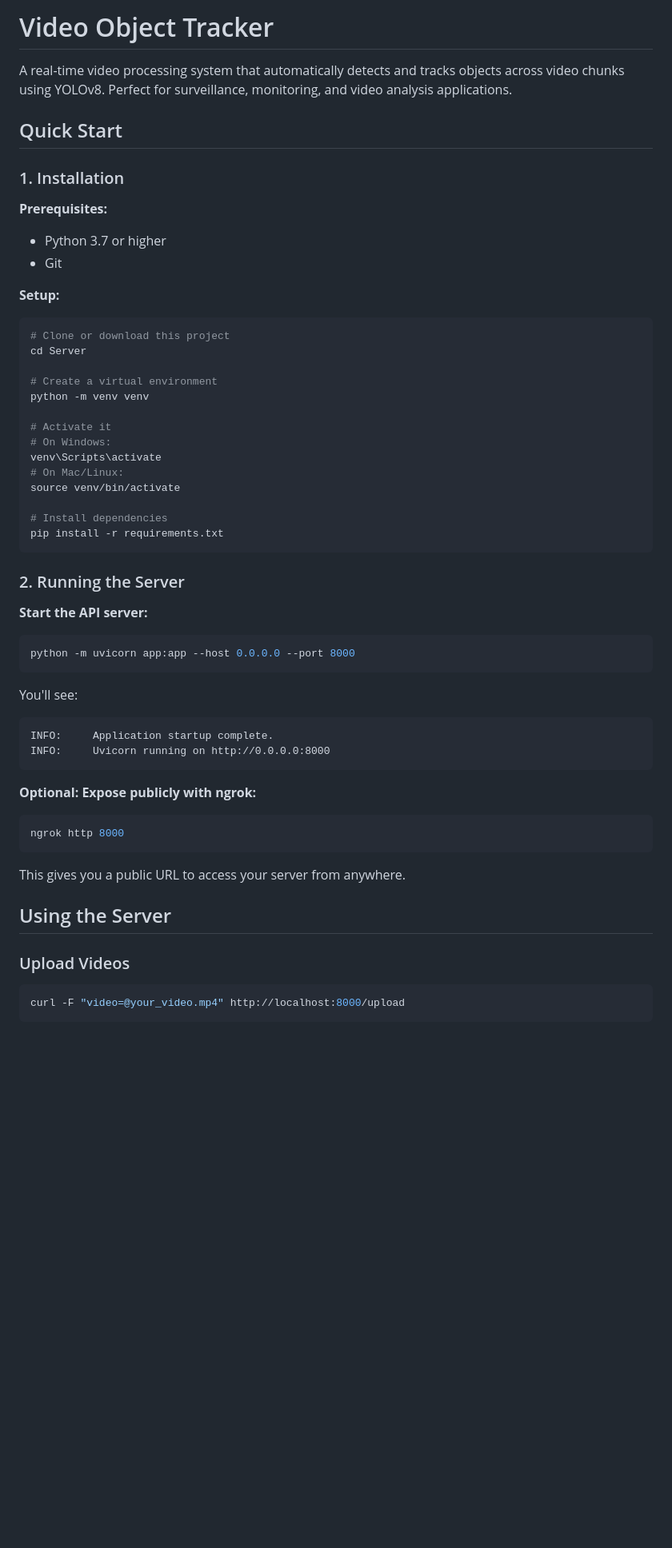
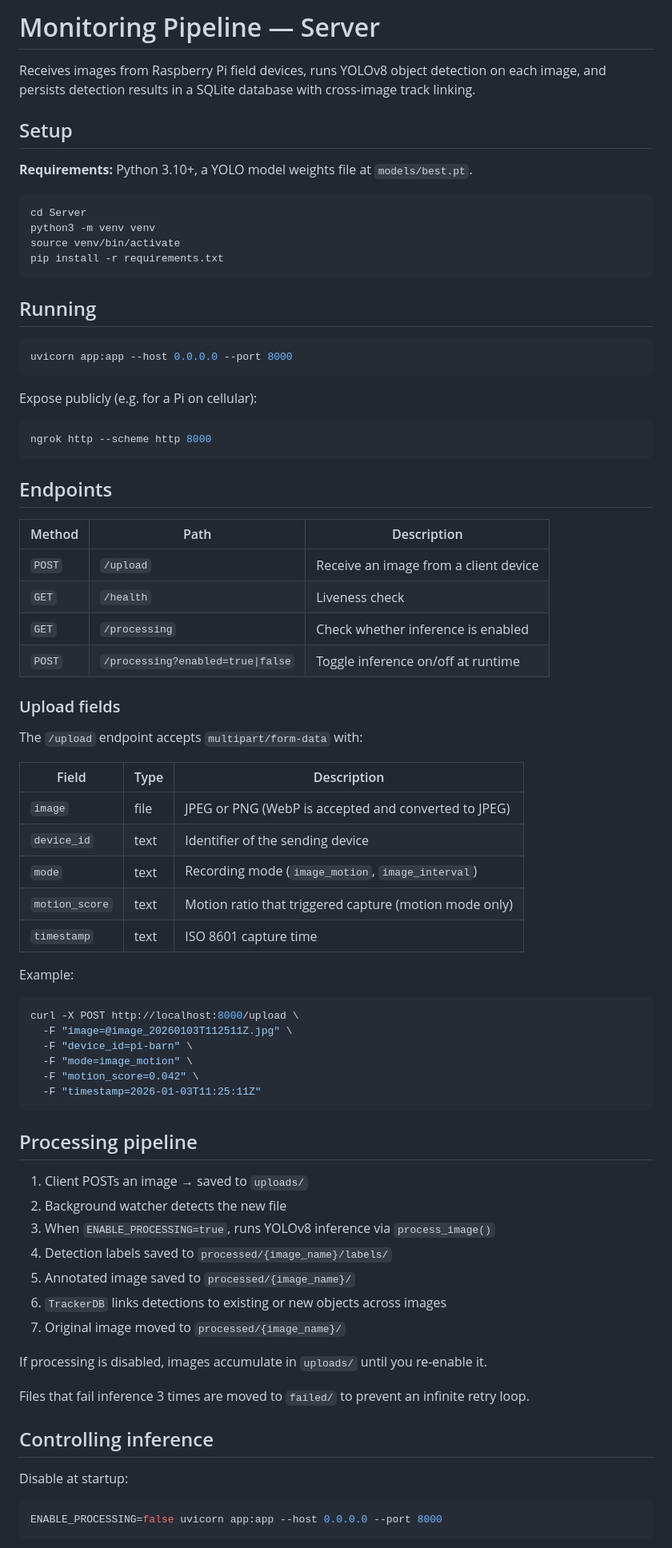
Before and after one commit to madham97/Server, a Markdown page: README.md, the part around one of its changes. Shown at 80% size. Rendered like a GitHub page; blank space fills up the shorter version.

````diff
--- a/README.md
+++ b/README.md
@@ -1,57 +1,78 @@
-# Video Object Tracker
+# Monitoring Pipeline — Server
 
-A real-time video processing system that automatically detects and tracks objects across video chunks using YOLOv8. Perfect for surveillance, monitoring, and video analysis applications.
+Receives images from Raspberry Pi field devices, runs YOLOv8 object detection on each image, and persists detection results in a SQLite database with cross-image track linking.
 
-## Quick Start
+## Setup
 
-### 1. Installation
+**Requirements:** Python 3.10+, a YOLO model weights file at `models/best.pt`.
 
-**Prerequisites:**
-- Python 3.7 or higher
-- Git
-
-**Setup:**
 ```bash
-# Clone or download this project
 cd Server
-
-# Create a virtual environment
-python -m venv venv
-
-# Activate it
-# On Windows:
-venv\Scripts\activate
-# On Mac/Linux:
+python3 -m venv venv
 source venv/bin/activate
-
-# Install dependencies
 pip install -r requirements.txt
 ```
 
-### 2. Running the Server
+## Running
 
-**Start the API server:**
 ```bash
-python -m uvicorn app:app --host 0.0.0.0 --port 8000
+uvicorn app:app --host 0.0.0.0 --port 8000
 ```
 
-You'll see:
-```
-INFO:     Application startup complete.
-INFO:     Uvicorn running on http://0.0.0.0:8000
+Expose publicly (e.g. for a Pi on cellular):
+```bash
+ngrok http --scheme http 8000
 ```
 
-**Optional: Expose publicly with ngrok:**
+## Endpoints
+
+| Method | Path | Description |
+|--------|------|-------------|
+| `POST` | `/upload` | Receive an image from a client device |
+| `GET` | `/health` | Liveness check |
+| `GET` | `/processing` | Check whether inference is enabled |
+| `POST` | `/processing?enabled=true\|false` | Toggle inference on/off at runtime |
+
+### Upload fields
+
+The `/upload` endpoint accepts `multipart/form-data` with:
+
+| Field | Type | Description |
+|-------|------|-------------|
+| `image` | file | JPEG or PNG (WebP is accepted and converted to JPEG) |
+| `device_id` | text | Identifier of the sending device |
+| `mode` | text | Recording mode (`image_motion`, `image_interval`) |
+| `motion_score` | text | Motion ratio that triggered capture (motion mode only) |
+| `timestamp` | text | ISO 8601 capture time |
+
+Example:
 ```bash
-ngrok http 8000
+curl -X POST http://localhost:8000/upload \
+  -F "image=@image_20260103T112511Z.jpg" \
+  -F "device_id=pi-barn" \
+  -F "mode=image_motion" \
+  -F "motion_score=0.042" \
+  -F "timestamp=2026-01-03T11:25:11Z"
 ```
 
-This gives you a public URL to access your server from anywhere.
+## Processing pipeline
 
-## Using the Server
+1. Client POSTs an image → saved to `uploads/`
+2. Background watcher detects the new file
+3. When `ENABLE_PROCESSING=true`, runs YOLOv8 inference via `process_image()`
+4. Detection labels saved to `processed/{image_name}/labels/`
+5. Annotated image saved to `processed/{image_name}/`
+6. `TrackerDB` links detections to existing or new objects across images
+7. Original image moved to `processed/{image_name}/`
 
-### Upload Videos
+If processing is disabled, images accumulate in `uploads/` until you re-enable it.
+
+Files that fail inference 3 times are moved to `failed/` to prevent an infinite retry loop.
+
+## Controlling inference
+
+Disable at startup:
 ```bash
-curl -F "video=@your_video.mp4" http://localhost:8000/upload
+ENABLE_PROCESSING=false uvicorn app:app --host 0.0.0.0 --port 8000
 ```
 
````
Also changed, not shown: other parts of README.md (+35 -50 lines).
